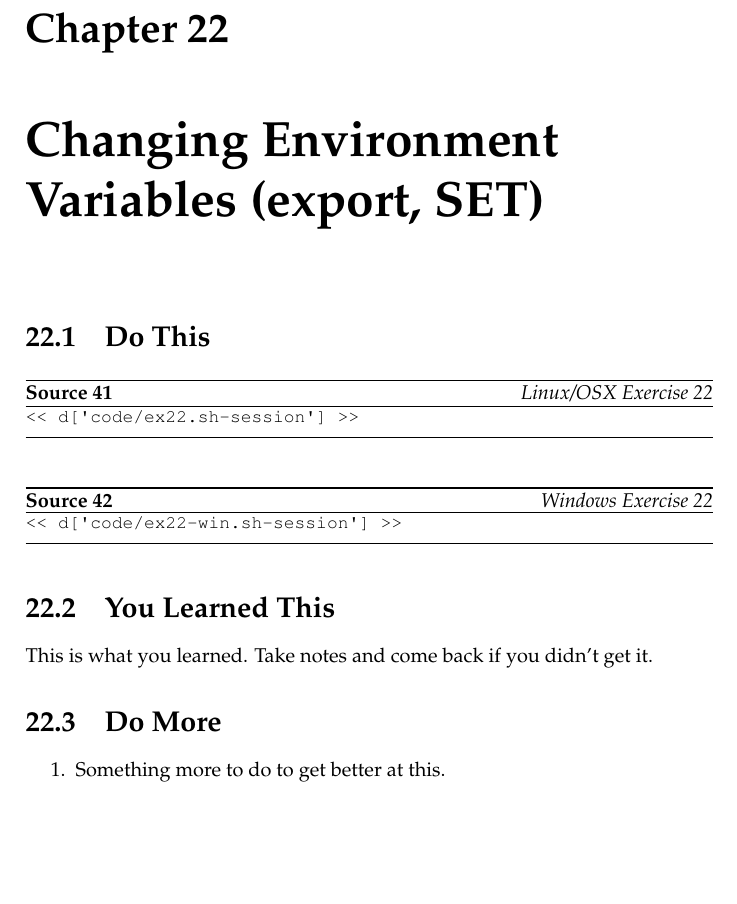
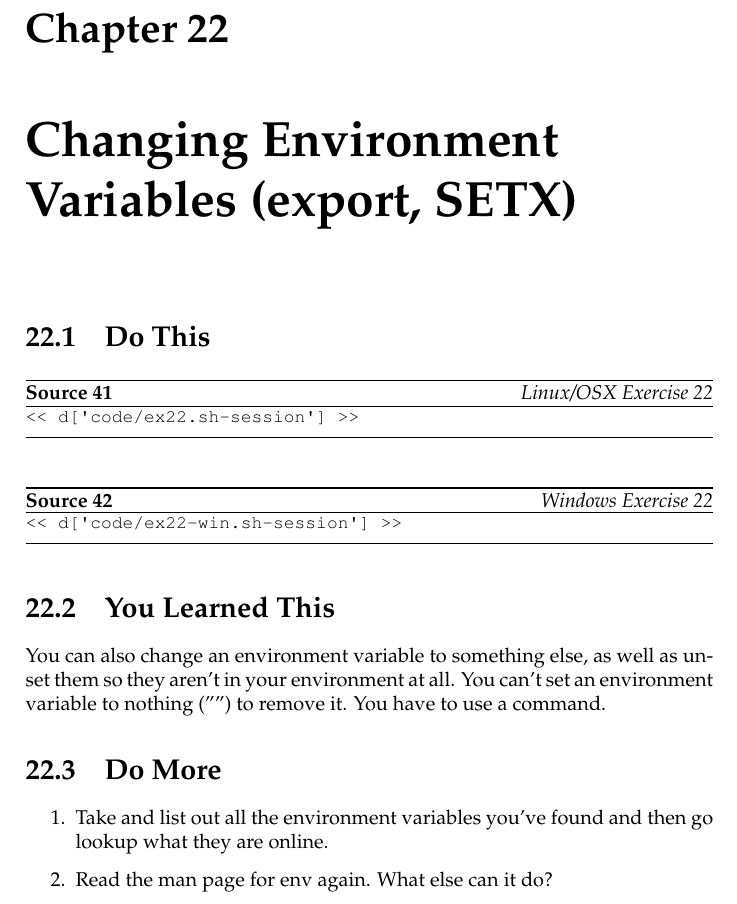
Before and after one commit to finderL/clicc-cn, a LaTeX book (book.tex, which reads ex22.tex): part of page 69 of 83, cut so that both start at the same text, the shorter picture padded with empty space. Compiled offline with pdfLaTeX.

Commit message:
Ex22 done.

```diff
--- a/ex22.tex
+++ b/ex22.tex
@@ -1,4 +1,4 @@
-\chapter{Changing Environment Variables (export, SET)}
+\chapter{Changing Environment Variables (export, SETX)}
 
 \section{Do This}
 
@@ -16,10 +16,15 @@
 
 \section{You Learned This}
 
-This is what you learned.  Take notes and come back if you didn't get it.
+You can also change an environment variable to something else, as well as
+unset them so they aren't in your environment at all.  You can't set an
+environment variable to nothing ("") to remove it.  You have to use a
+command.
 
 \section{Do More}
 
 \begin{enumerate}
-\item Something more to do to get better at this.
+\item Take and list out all the environment variables you've found and
+    then go lookup what they are online.
+\item Read the man page for env again.  What else can it do?
 \end{enumerate}
```
Also changed, not shown: 1 other file.
